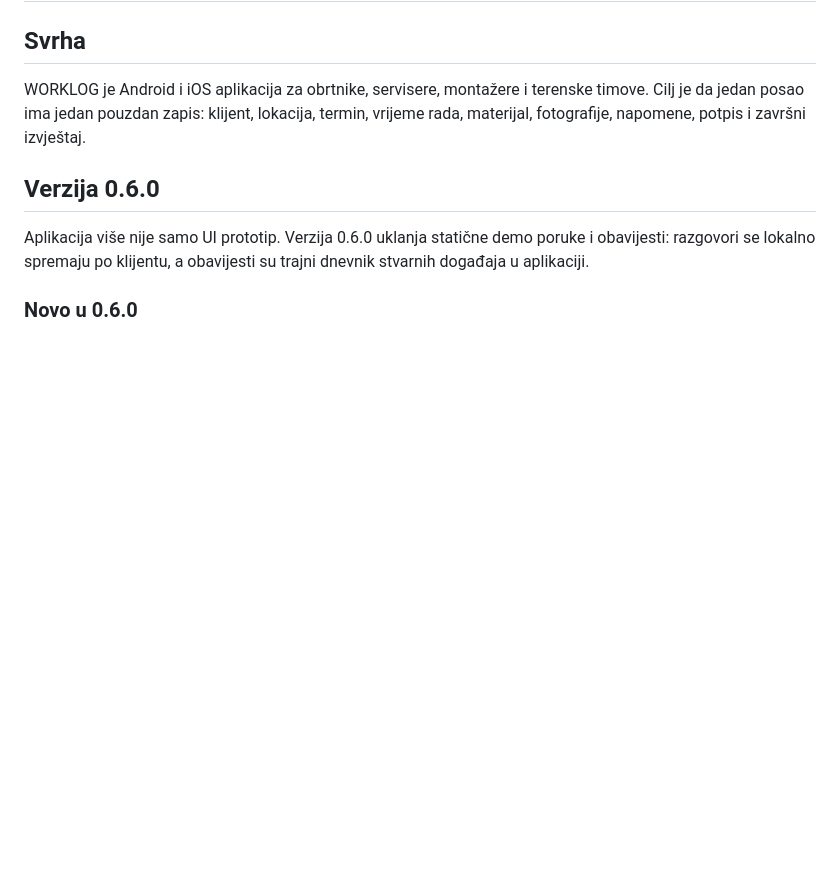
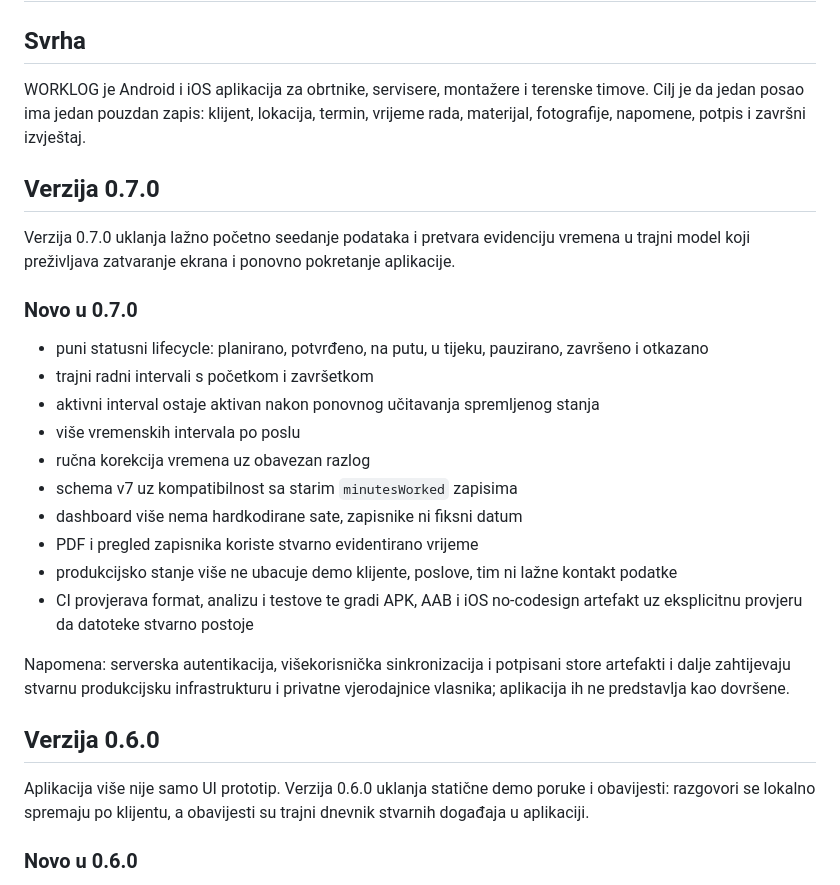
Before and after one commit to bren-wp/WORKLOG, a Markdown page: docs/PRODUCT.md, the part around the change. GitHub-like rendering; blank space fills up the shorter version.

Commit message:
docs: dokumentiraj trajni timer i schema v7

```diff
--- a/docs/PRODUCT.md
+++ b/docs/PRODUCT.md
@@ -3,6 +3,25 @@
 ## Svrha
 
 WORKLOG je Android i iOS aplikacija za obrtnike, servisere, montažere i terenske timove. Cilj je da jedan posao ima jedan pouzdan zapis: klijent, lokacija, termin, vrijeme rada, materijal, fotografije, napomene, potpis i završni izvještaj.
+
+## Verzija 0.7.0
+
+Verzija 0.7.0 uklanja lažno početno seedanje podataka i pretvara evidenciju vremena u trajni model koji preživljava zatvaranje ekrana i ponovno pokretanje aplikacije.
+
+### Novo u 0.7.0
+
+- puni statusni lifecycle: planirano, potvrđeno, na putu, u tijeku, pauzirano, završeno i otkazano
+- trajni radni intervali s početkom i završetkom
+- aktivni interval ostaje aktivan nakon ponovnog učitavanja spremljenog stanja
+- više vremenskih intervala po poslu
+- ručna korekcija vremena uz obavezan razlog
+- schema v7 uz kompatibilnost sa starim `minutesWorked` zapisima
+- dashboard više nema hardkodirane sate, zapisnike ni fiksni datum
+- PDF i pregled zapisnika koriste stvarno evidentirano vrijeme
+- produkcijsko stanje više ne ubacuje demo klijente, poslove, tim ni lažne kontakt podatke
+- CI provjerava format, analizu i testove te gradi APK, AAB i iOS no-codesign artefakt uz eksplicitnu provjeru da datoteke stvarno postoje
+
+Napomena: serverska autentikacija, višekorisnička sinkronizacija i potpisani store artefakti i dalje zahtijevaju stvarnu produkcijsku infrastrukturu i privatne vjerodajnice vlasnika; aplikacija ih ne predstavlja kao dovršene.
 
 ## Verzija 0.6.0
 
```
